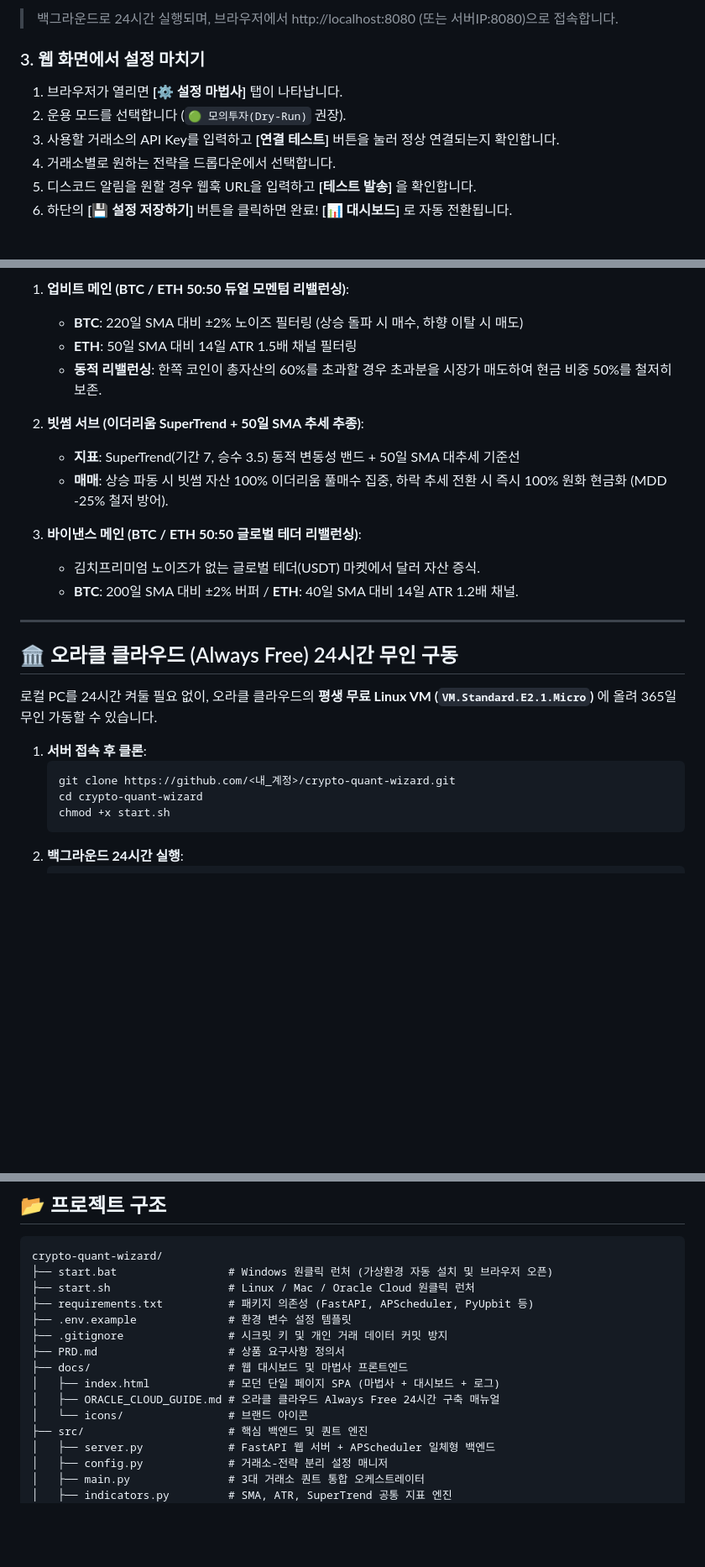
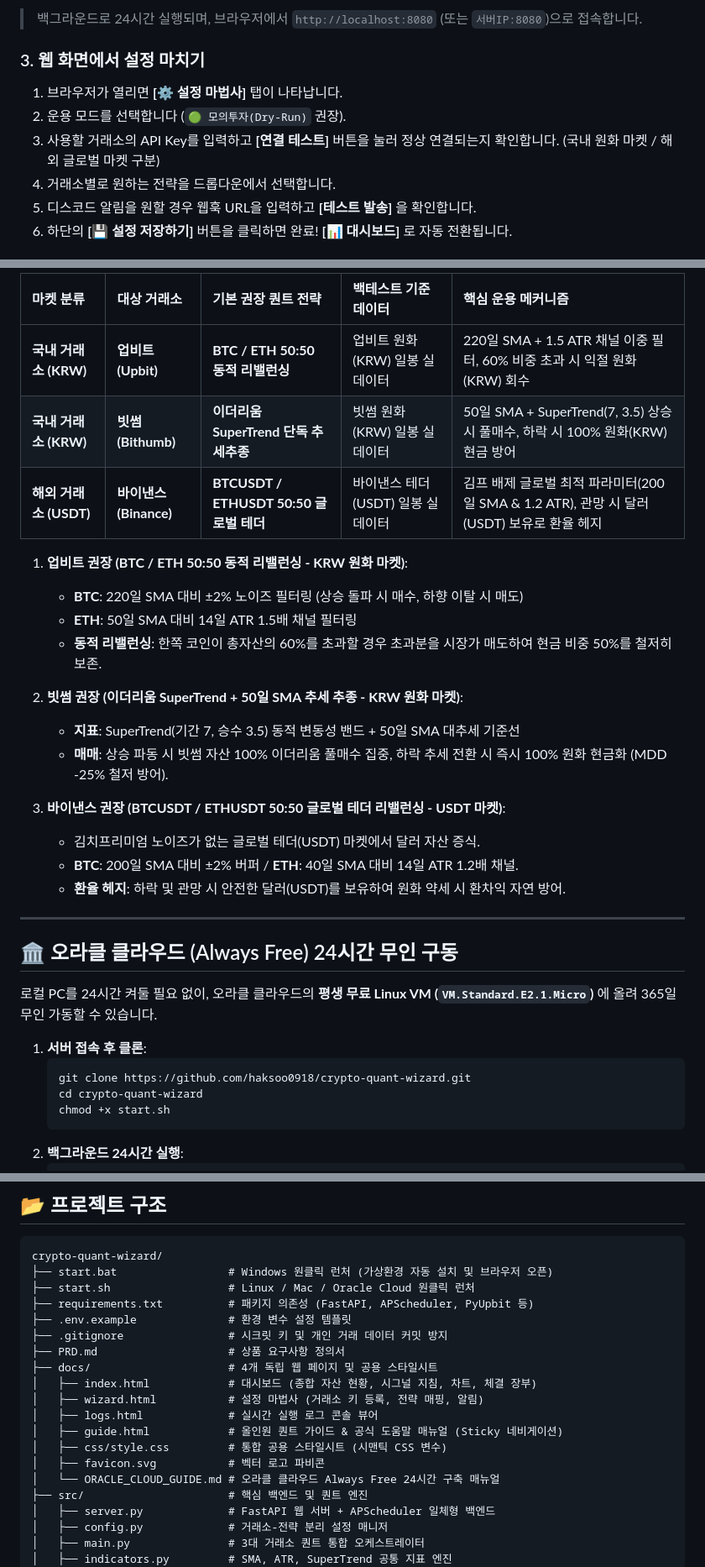
Before and after one commit to haksoo0918/crypto-quant-wizard, a Markdown page: README.md, 3 parts joined by grey strips. Shown at 84% size. Rendered like a GitHub page; blank space fills up the shorter version.

Commit message:
docs: AGENTS.md 지침 문서 추가 및 README 레포 주소/다이어그램 검수 반영

````diff
--- a/README.md
+++ b/README.md
@@ -75,11 +75,11 @@ chmod +x start.sh
 docker compose up -d
-`
-> 백그라운드로 24시간 실행되며, 브라우저에서 http://localhost:8080 (또는 서버IP:8080)으로 접속합니다.
+```
+> 백그라운드로 24시간 실행되며, 브라우저에서 `http://localhost:8080` (또는 `서버IP:8080`)으로 접속합니다.
 
 ### 3. 웹 화면에서 설정 마치기
 1. 브라우저가 열리면 **[⚙️ 설정 마법사]** 탭이 나타납니다.
 2. 운용 모드를 선택합니다 (`🟢 모의투자(Dry-Run)` 권장).
-3. 사용할 거래소의 API Key를 입력하고 **[연결 테스트]** 버튼을 눌러 정상 연결되는지 확인합니다.
+3. 사용할 거래소의 API Key를 입력하고 **[연결 테스트]** 버튼을 눌러 정상 연결되는지 확인합니다. (국내 원화 마켓 / 해외 글로벌 마켓 구분)
 4. 거래소별로 원하는 전략을 드롭다운에서 선택합니다.
 5. 디스코드 알림을 원할 경우 웹훅 URL을 입력하고 **[테스트 발송]** 을 확인합니다.
 6. 하단의 **[💾 설정 저장하기]** 버튼을 클릭하면 완료! **[📊 대시보드]** 로 자동 전환됩니다.
@@ -125,17 +121,24 @@ docker compose up -d
 ```
 
-1. **업비트 메인 (BTC / ETH 50:50 듀얼 모멘텀 리밸런싱)**:
+| 마켓 분류 | 대상 거래소 | 기본 권장 퀀트 전략 | 백테스트 기준 데이터 | 핵심 운용 메커니즘 |
+| :--- | :--- | :--- | :--- | :--- |
+| **국내 거래소 (KRW)** | **업비트 (Upbit)** | **BTC / ETH 50:50 동적 리밸런싱** | 업비트 원화(KRW) 일봉 실데이터 | 220일 SMA + 1.5 ATR 채널 이중 필터, 60% 비중 초과 시 익절 원화(KRW) 회수 |
+| **국내 거래소 (KRW)** | **빗썸 (Bithumb)** | **이더리움 SuperTrend 단독 추세추종** | 빗썸 원화(KRW) 일봉 실데이터 | 50일 SMA + SuperTrend(7, 3.5) 상승 시 풀매수, 하락 시 100% 원화(KRW) 현금 방어 |
+| **해외 거래소 (USDT)** | **바이낸스 (Binance)** | **BTCUSDT / ETHUSDT 50:50 글로벌 테더** | 바이낸스 테더(USDT) 일봉 실데이터 | 김프 배제 글로벌 최적 파라미터(200일 SMA & 1.2 ATR), 관망 시 달러(USDT) 보유로 환율 헤지 |
+
+1. **업비트 권장 (BTC / ETH 50:50 동적 리밸런싱 - KRW 원화 마켓)**:
    - **BTC**: 220일 SMA 대비 ±2% 노이즈 필터링 (상승 돌파 시 매수, 하향 이탈 시 매도)
    - **ETH**: 50일 SMA 대비 14일 ATR 1.5배 채널 필터링
    - **동적 리밸런싱**: 한쪽 코인이 총자산의 60%를 초과할 경우 초과분을 시장가 매도하여 현금 비중 50%를 철저히 보존.
 
-2. **빗썸 서브 (이더리움 SuperTrend + 50일 SMA 추세 추종)**:
+2. **빗썸 권장 (이더리움 SuperTrend + 50일 SMA 추세 추종 - KRW 원화 마켓)**:
    - **지표**: SuperTrend(기간 7, 승수 3.5) 동적 변동성 밴드 + 50일 SMA 대추세 기준선
    - **매매**: 상승 파동 시 빗썸 자산 100% 이더리움 풀매수 집중, 하락 추세 전환 시 즉시 100% 원화 현금화 (MDD -25% 철저 방어).
 
-3. **바이낸스 메인 (BTC / ETH 50:50 글로벌 테더 리밸런싱)**:
+3. **바이낸스 권장 (BTCUSDT / ETHUSDT 50:50 글로벌 테더 리밸런싱 - USDT 마켓)**:
    - 김치프리미엄 노이즈가 없는 글로벌 테더(USDT) 마켓에서 달러 자산 증식.
    - **BTC**: 200일 SMA 대비 ±2% 버퍼 / **ETH**: 40일 SMA 대비 14일 ATR 1.2배 채널.
+   - **환율 헤지**: 하락 및 관망 시 안전한 달러(USDT)를 보유하여 원화 약세 시 환차익 자연 방어.
 
 ---
 
@@ -145,7 +148,7 @@ docker compose up -d
 
 1. **서버 접속 후 클론**:
    ```bash
-   git clone https://github.com/<내_계정>/crypto-quant-wizard.git
+   git clone https://github.com/haksoo0918/crypto-quant-wizard.git
    cd crypto-quant-wizard
    chmod +x start.sh
    ```
@@ -177,10 +180,14 @@ crypto-quant-wizard/
 ├── .env.example              # 환경 변수 설정 템플릿
 ├── .gitignore                # 시크릿 키 및 개인 거래 데이터 커밋 방지
 ├── PRD.md                    # 상품 요구사항 정의서
-├── docs/                     # 웹 대시보드 및 마법사 프론트엔드
-│   ├── index.html            # 모던 단일 페이지 SPA (마법사 + 대시보드 + 로그)
-│   ├── ORACLE_CLOUD_GUIDE.md # 오라클 클라우드 Always Free 24시간 구축 매뉴얼
-│   └── icons/                # 브랜드 아이콘
+├── docs/                     # 4개 독립 웹 페이지 및 공용 스타일시트
+│   ├── index.html            # 대시보드 (종합 자산 현황, 시그널 지침, 차트, 체결 장부)
+│   ├── wizard.html           # 설정 마법사 (거래소 키 등록, 전략 매핑, 알림)
+│   ├── logs.html             # 실시간 실행 로그 콘솔 뷰어
+│   ├── guide.html            # 올인원 퀀트 가이드 & 공식 도움말 매뉴얼 (Sticky 네비게이션)
+│   ├── css/style.css         # 통합 공용 스타일시트 (시맨틱 CSS 변수)
+│   ├── favicon.svg           # 벡터 로고 파비콘
+│   └── ORACLE_CLOUD_GUIDE.md # 오라클 클라우드 Always Free 24시간 구축 매뉴얼
 ├── src/                      # 핵심 백엔드 및 퀀트 엔진
 │   ├── server.py             # FastAPI 웹 서버 + APScheduler 일체형 백엔드
 │   ├── config.py             # 거래소-전략 분리 설정 매니저
````
Also changed, not shown: other parts of README.md (+15 -19 lines), AGENTS.md (added, +22 -0 lines), docs/ORACLE_CLOUD_GUIDE.md (+1 -1 lines).
